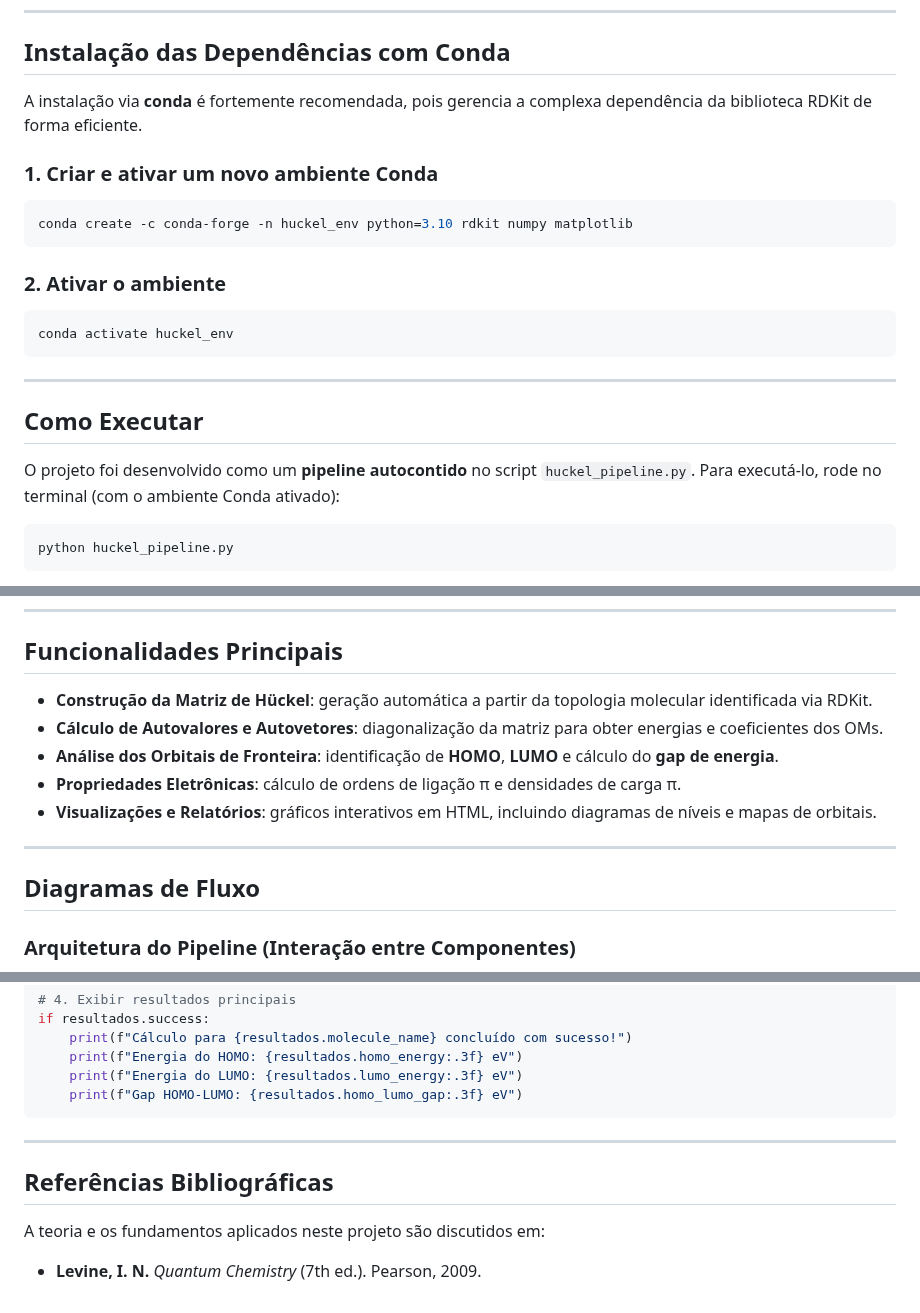
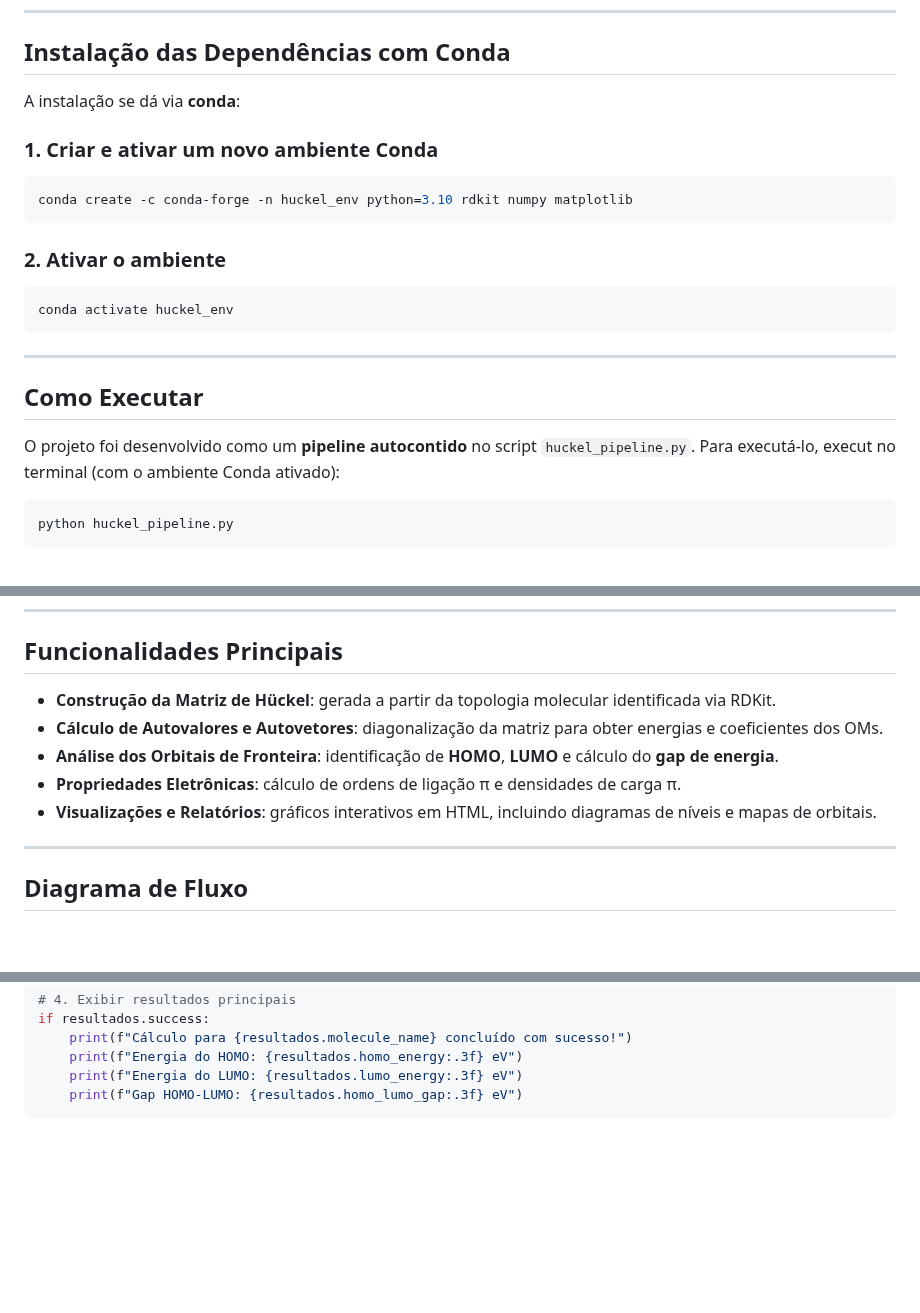
Before and after one commit to cesaraugustoo/av8, a Markdown page: README.md, 3 parts joined by grey strips. Drawn GitHub-style; blank space fills up the shorter version.

Commit message:
Update README
Refine language and formatting in README for clarity and consistency.

````diff
--- a/README.md
+++ b/README.md
@@ -29,7 +28,7 @@ Para executar este projeto, é necessário ter **Python 3.x** instalado, juntame
 
 ## **Instalação das Dependências com Conda**
 
-A instalação via **conda** é fortemente recomendada, pois gerencia a complexa dependência da biblioteca RDKit de forma eficiente.
+A instalação se dá via **conda**:
 
 ### **1. Criar e ativar um novo ambiente Conda**
 
@@ -48,7 +47,7 @@ conda activate huckel_env
 ## **Como Executar**
 
 O projeto foi desenvolvido como um **pipeline autocontido** no script `huckel_pipeline.py`.
-Para executá-lo, rode no terminal (com o ambiente Conda ativado):
+Para executá-lo, execut no terminal (com o ambiente Conda ativado):
 
 ```bash
 python huckel_pipeline.py
@@ -91,7 +89,7 @@ O projeto está concentrado em um único arquivo principal para simplicidade:
 
 ## **Funcionalidades Principais**
 
-* **Construção da Matriz de Hückel**: geração automática a partir da topologia molecular identificada via RDKit.
+* **Construção da Matriz de Hückel**: gerada a partir da topologia molecular identificada via RDKit.
 * **Cálculo de Autovalores e Autovetores**: diagonalização da matriz para obter energias e coeficientes dos OMs.
 * **Análise dos Orbitais de Fronteira**: identificação de **HOMO**, **LUMO** e cálculo do **gap de energia**.
 * **Propriedades Eletrônicas**: cálculo de ordens de ligação π e densidades de carga π.
@@ -99,8 +97,6 @@ O projeto está concentrado em um único arquivo principal para simplicidade:
 
 ---
 
-## **Diagramas de Fluxo**
-
-### **Arquitetura do Pipeline (Interação entre Componentes)**
+## **Diagrama de Fluxo**
 
 ```mermaid
@@ -194,11 +177,3 @@ if resultados.success:
     print(f"Energia do LUMO: {resultados.lumo_energy:.3f} eV")
     print(f"Gap HOMO-LUMO: {resultados.homo_lumo_gap:.3f} eV")
 ```
-
----
-
-## **Referências Bibliográficas**
-
-A teoria e os fundamentos aplicados neste projeto são discutidos em:
-
-* **Levine, I. N.** *Quantum Chemistry* (7th ed.). Pearson, 2009.
````
Also changed, not shown: other parts of README.md (+42 -57 lines).
